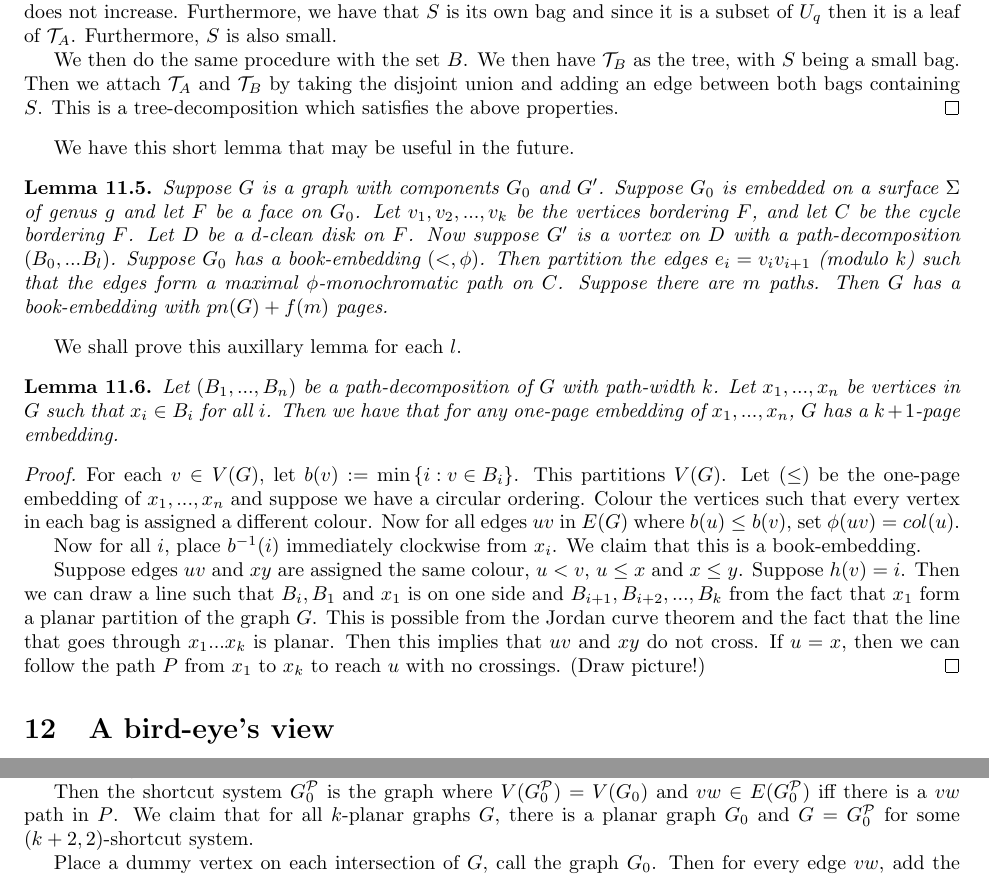
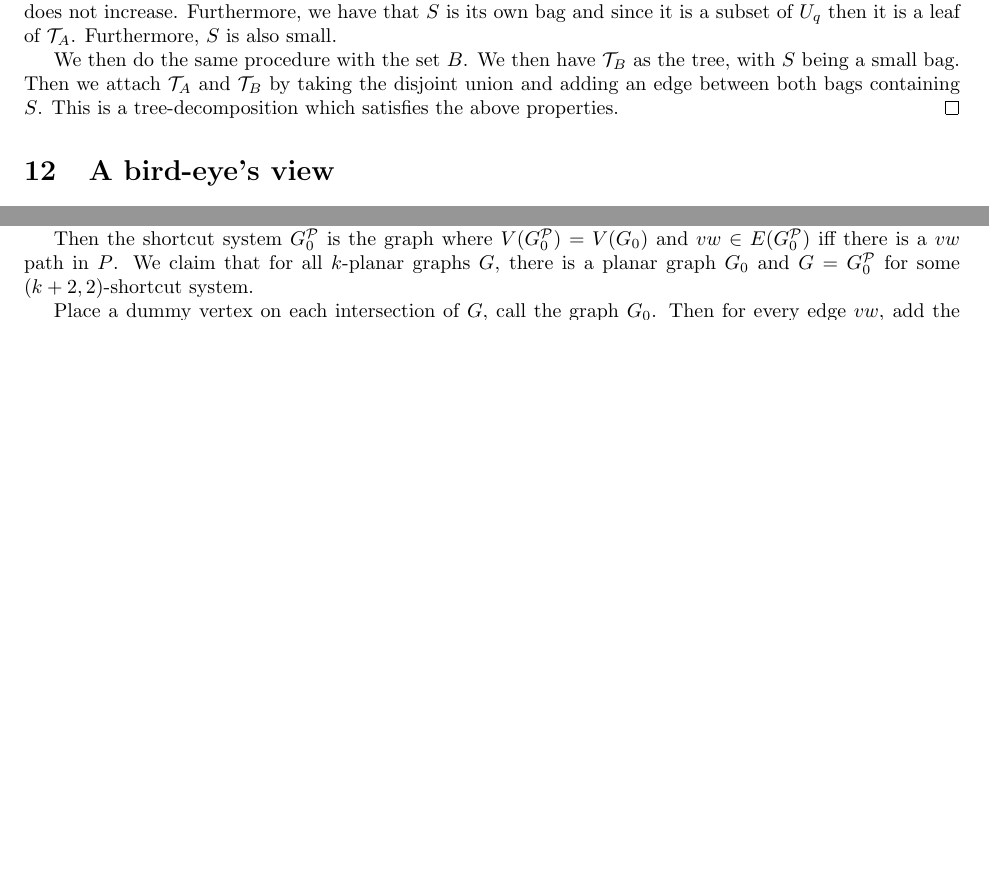
Before and after one commit to ErickLuu/Honours-Project-Notes, a LaTeX document (Notes/Structural Graph Theory/Structural Graph Theory notes.tex): two parts of pages 15 and 19 of 19 before the commit and two parts of pages 15 and 18 of 19 after it, joined at a grey line, cut so that both start at the same text, the shorter picture padded with empty space. Compiled offline with pdfLaTeX.

Commit message:
txs auto checkin

```diff
--- a/Notes/Structural Graph Theory/Structural Graph Theory notes.tex
+++ b/Notes/Structural Graph Theory/Structural Graph Theory notes.tex
@@ -642,25 +642,6 @@ Now to prove the technical lemma.
 	We then do the same procedure with the set $B$. We then have $\tree_B$ as the tree, with $S$ being a small bag. Then we attach $\tree_A$ and $\tree_B$ by taking the disjoint union and adding an edge between both bags containing $S$. This is a tree-decomposition which satisfies the above properties.
 \end{proof}
 
-
-We have this short lemma that may be useful in the future.
-\begin{lemma}
-	Suppose $G$ is a graph with components $G_0$ and $G'$. Suppose $G_0$ is embedded on a surface $\Sigma$ of genus $g$ and let $F$ be a face on $G_0$. Let $v_1, v_2, ..., v_k$ be the vertices bordering $F$, and let $C$ be the cycle bordering $F$. Let $D$ be a $d$-clean disk on $F$. Now suppose $G'$ is a vortex on $D$ with a path-decomposition $(B_0, ... B_l)$. Suppose $G_0$ has a book-embedding $(<, \phi)$. Then partition the edges $e_i = v_i v_{i + 1}$ (modulo $k$) such that the edges form a maximal $\phi$-monochromatic path on $C$. Suppose there are $m$ paths. Then $G$ has a book-embedding with $pn(G) + f(m)$ pages.
-\end{lemma}
-We shall prove this auxillary lemma for each $l$.
-\begin{lemma}
-	Let $(B_1, ..., B_n)$ be a path-decomposition of $G$ with path-width $k$. Let $x_1, ..., x_n$ be vertices in $G$ such that $x_i \in B_i$ for all $i$. Then we have that for any one-page embedding of $x_1, ..., x_n$, $G$ has a $k + 1$-page embedding.
-\end{lemma}
-
-\begin{proof}
-	For each $v \in V(G)$, let $b(v) := \min \left\{ i : v \in B_i \right\}$. This partitions $V(G)$. Let $(\leq)$ be the one-page embedding of $x_1, ..., x_n$ and suppose we have a circular ordering. Colour the vertices such that every vertex in each bag is assigned a different colour. Now for all edges $uv$ in $E(G)$ where $b(u) \leq b(v) $, set $\phi(uv) = col(u)$.
-
-	Now for all $i$, place $b^{-1}(i)$ immediately clockwise from $x_i$. We claim that this is a book-embedding.
-
-	Suppose edges $uv$ and $xy$ are assigned the same colour, $u < v$, $u \leq x$ and $x \leq y$. Suppose $h(v) = i$. Then we can draw a line such that $B_i, B_1$ and $x_1$ is on one side and $B_{i + 1}, B_{i + 2}, ..., B_k$ from the fact that $x_1$ form a planar partition of the graph $G$. This is possible from the Jordan curve theorem and the fact that the line that goes through $x_1 ... x_k$ is planar. Then this implies that $uv$ and $xy$ do not cross.
-	If $u = x$, then we can follow the path $P$ from $x_1$ to $x_k$ to reach $u$ with no crossings. (Draw picture!)
-\end{proof}
-
 \section{A bird-eye's view}
 Consider the world of graph families that are not minor-closed. This is a much stranger world than the ones that we deal with, though we do understand it rather well.
 
```
